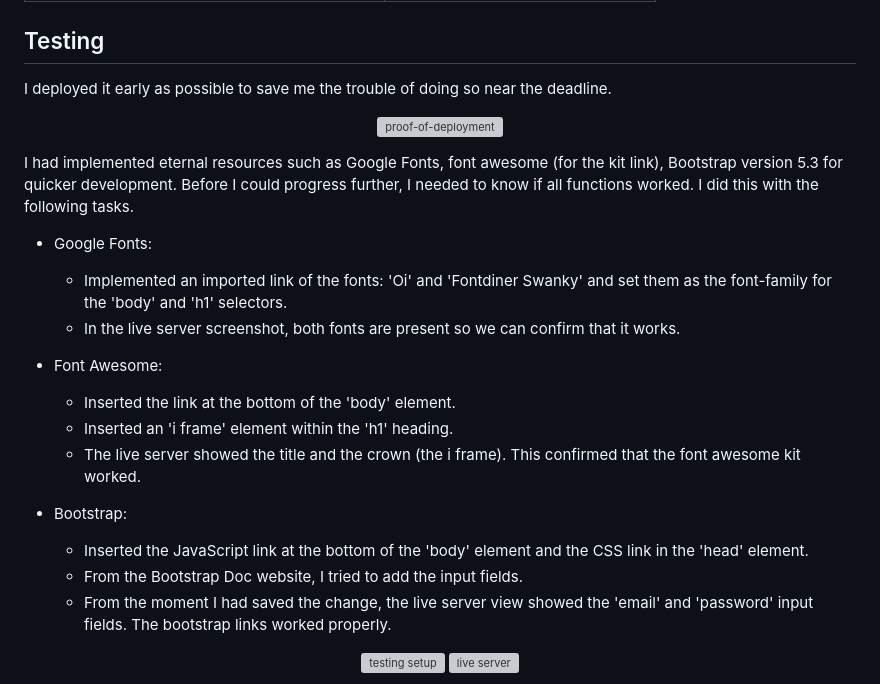
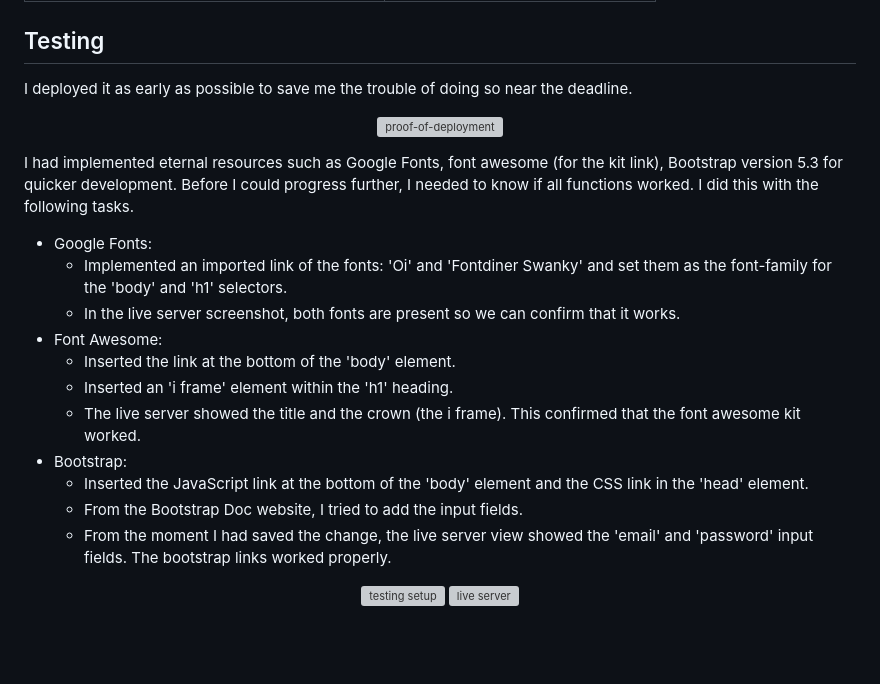
Before and after one commit to FarhathH/Milestone-Project-1, a Markdown page: README.md, the part around the change. Drawn GitHub-style; blank space fills up the shorter version; grey boxes are pictures that could not be loaded.

Commit message:
Update README.md (proof read)
Proof read the Testing section.

```diff
--- a/README.md
+++ b/README.md
@@ -127,7 +127,7 @@ I had only done a few before I decided to use these sketches as a reference for
 
 ## Testing
 
-I deployed it early as possible to save me the trouble of doing so near the deadline.
+I deployed it as early as possible to save me the trouble of doing so near the deadline.
 
 <p align = "center">
   <img width="920" height="73" alt="proof-of-deployment" src="https://github.com/user-attachments/assets/d3a7cc8e-fc55-4484-a6ed-40cba037bc88" />
@@ -138,16 +138,15 @@ I had implemented eternal resources such as Google Fonts, font awesome (for the
 * Google Fonts:
   * Implemented an imported link of the fonts: 'Oi' and 'Fontdiner Swanky' and set them as the font-family for the 'body' and 'h1' selectors.
   * In the live server screenshot, both fonts are present so we can confirm that it works.
-
 * Font Awesome:
   * Inserted the link at the bottom of the 'body' element.
   * Inserted an 'i frame' element within the 'h1' heading.
   * The live server showed the title and the crown (the i frame). This confirmed that the font awesome kit worked.
-
 * Bootstrap:
   * Inserted the JavaScript link at the bottom of the 'body' element and the CSS link in the 'head' element.
   * From the Bootstrap Doc website, I tried to add the input fields.
   * From the moment I had saved the change, the live server view showed the 'email' and 'password' input fields. The bootstrap links worked properly.
+
 
 
 
```
